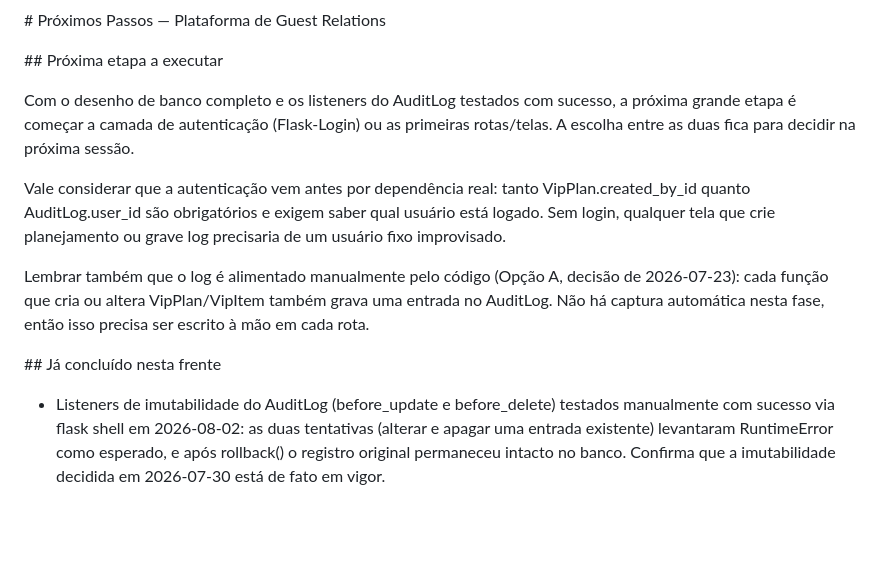
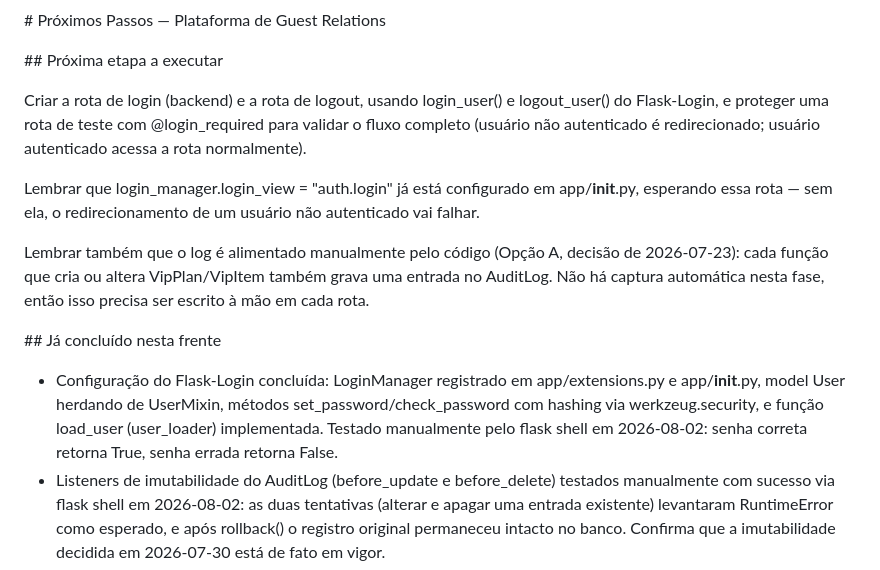
Before and after one commit to julianacteixeira/plataforma-gr, a Markdown page: docs/handoff/next-steps.md, the part around the change. Rendered like a GitHub page; blank space fills up the shorter version.

```diff
--- a/docs/handoff/next-steps.md
+++ b/docs/handoff/next-steps.md
@@ -4,15 +4,14 @@
 
 \## Próxima etapa a executar
 
-Com o desenho de banco completo e os listeners do AuditLog testados com
-sucesso, a próxima grande etapa é começar a
-camada de autenticação (Flask-Login) ou as primeiras rotas/telas. A
-escolha entre as duas fica para decidir na próxima sessão.
+Criar a rota de login (backend) e a rota de logout, usando login_user()
+e logout_user() do Flask-Login, e proteger uma rota de teste com
+@login_required para validar o fluxo completo (usuário não autenticado
+é redirecionado; usuário autenticado acessa a rota normalmente).
 
-Vale considerar que a autenticação vem antes por dependência real: tanto
-VipPlan.created_by_id quanto AuditLog.user_id são obrigatórios e exigem
-saber qual usuário está logado. Sem login, qualquer tela que crie
-planejamento ou grave log precisaria de um usuário fixo improvisado.
+Lembrar que login_manager.login_view = "auth.login" já está configurado
+em app/__init__.py, esperando essa rota — sem ela, o redirecionamento de
+um usuário não autenticado vai falhar.
 
 Lembrar também que o log é alimentado manualmente pelo código (Opção A,
 decisão de 2026-07-23): cada função que cria ou altera VipPlan/VipItem
@@ -23,6 +22,12 @@ fase, então isso precisa ser escrito à mão em cada rota.
 
 \## Já concluído nesta frente
 
+- Configuração do Flask-Login concluída: LoginManager registrado em
+  app/extensions.py e app/__init__.py, model User herdando de
+  UserMixin, métodos set_password/check_password com hashing via
+  werkzeug.security, e função load_user (user_loader) implementada.
+  Testado manualmente pelo flask shell em 2026-08-02: senha correta
+  retorna True, senha errada retorna False.
 - Listeners de imutabilidade do AuditLog (before_update e before_delete)
   testados manualmente com sucesso via flask shell em 2026-08-02: as duas
   tentativas (alterar e apagar uma entrada existente) levantaram
```
Also changed, not shown: docs/handoff/current-state.md (+17 -7 lines).
